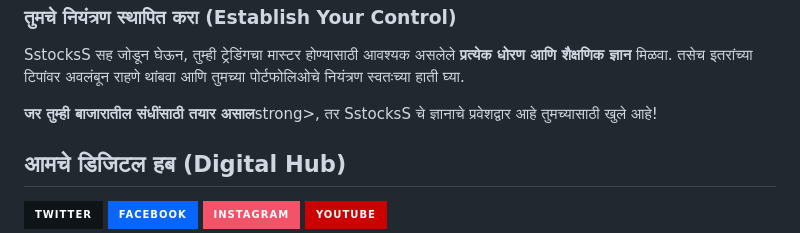
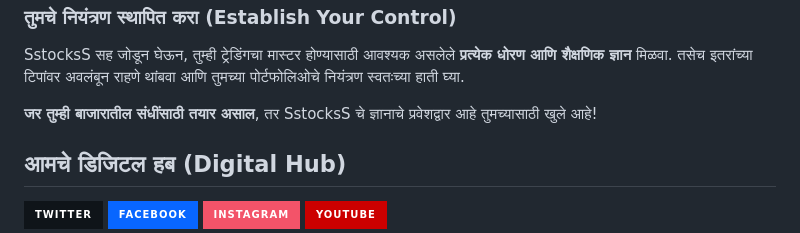
Before and after one commit to sstockss/SstocksS, a Markdown page: README.md, the part around the change. GitHub-like rendering; badges without logos.

```diff
--- a/README.md
+++ b/README.md
@@ -31,7 +31,7 @@
 </ol>
 <h3>तुमचे नियंत्रण स्थापित करा (Establish Your Control)</h3>
 <p style="text-align: justify;">SstocksS सह जोडून घेऊन, तुम्ही ट्रेडिंगचा मास्टर होण्यासाठी आवश्यक असलेले <strong>प्रत्येक धोरण आणि शैक्षणिक ज्ञान</strong> मिळवा. तसेच इतरांच्या टिपांवर अवलंबून राहणे थांबवा आणि तुमच्या पोर्टफोलिओचे नियंत्रण स्वतःच्या हाती घ्या.</p>
-<p><strong>जर तुम्ही बाजारातील संधींसाठी तयार असाल</strong>strong>, तर SstocksS चे ज्ञानाचे प्रवेशद्वार आहे तुमच्यासाठी खुले आहे!</p>
+<p><strong>जर तुम्ही बाजारातील संधींसाठी तयार असाल</strong>, तर SstocksS चे ज्ञानाचे प्रवेशद्वार आहे तुमच्यासाठी खुले आहे!</p>
 <h2>आमचे डिजिटल हब (Digital Hub)</h2>
 <p><a target="_blank" href="https://x.com/@social_sstockss" style="display: inline-block;"><img src="https://img.shields.io/badge/twitter-x?style=for-the-badge&logo=x&logoColor=white&color=%230f1419" alt="twitter" /></a>
 <a target="_blank" href="https://www.facebook.com/bharatfacebook" style="display: inline-block;"><img src="https://img.shields.io/badge/facebook-logo?style=for-the-badge&logo=facebook&logoColor=white&color=%230866ff" alt="facebook" /></a>
```
